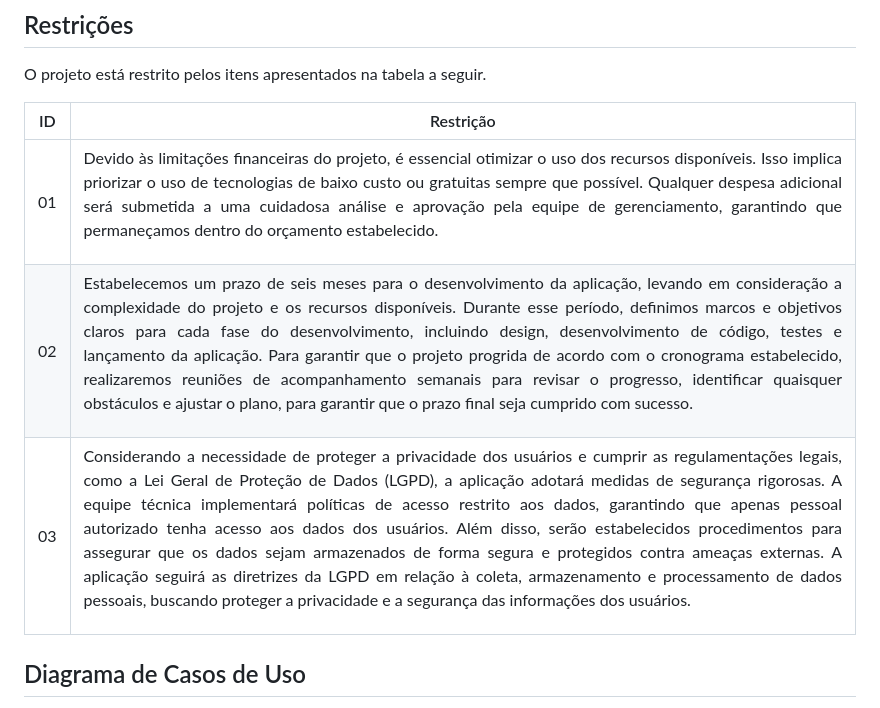
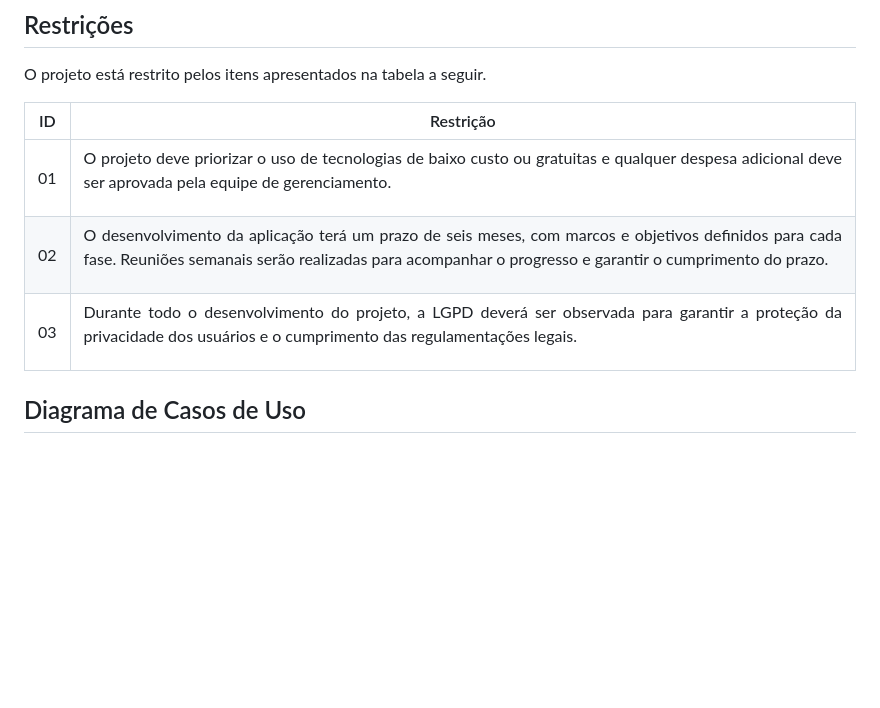
Before and after one commit to ICEI-PUC-Minas-PMV-ADS/pmv-ads-2024-1-e2-proj-int-t5-quem-paga-quanto, a Markdown page: docs/02-Especificação do Projeto.md, the part around the change. GitHub-like rendering; blank space fills up the shorter version.

Commit message:
Update restrictions

```diff
--- a/docs/02-Especificação do Projeto.md
+++ b/docs/02-Especificação do Projeto.md
@@ -85,9 +85,9 @@ O projeto está restrito pelos itens apresentados na tabela a seguir.
 
 |ID| Restrição                                             |
 |--|-------------------------------------------------------|
-|01| <p align="justify">Devido às limitações financeiras do projeto, é essencial otimizar o uso dos recursos disponíveis. Isso implica priorizar o uso de tecnologias de baixo custo ou gratuitas sempre que possível. Qualquer despesa adicional será submetida a uma cuidadosa análise e aprovação pela equipe de gerenciamento, garantindo que permaneçamos dentro do orçamento estabelecido.</p>|
-|02| <p align="justify">Estabelecemos um prazo de seis meses para o desenvolvimento da aplicação, levando em consideração a complexidade do projeto e os recursos disponíveis. Durante esse período, definimos marcos e objetivos claros para cada fase do desenvolvimento, incluindo design, desenvolvimento de código, testes e lançamento da aplicação. Para garantir que o projeto progrida de acordo com o cronograma estabelecido, realizaremos reuniões de acompanhamento semanais para revisar o progresso, identificar quaisquer obstáculos e ajustar o plano, para garantir que o prazo final seja cumprido com sucesso.</p>|
-|03| <p align="justify">Considerando a necessidade de proteger a privacidade dos usuários e cumprir as regulamentações legais, como a Lei Geral de Proteção de Dados (LGPD), a aplicação adotará medidas de segurança rigorosas. A equipe técnica implementará políticas de acesso restrito aos dados, garantindo que apenas pessoal autorizado tenha acesso aos dados dos usuários. Além disso, serão estabelecidos procedimentos para assegurar que os dados sejam armazenados de forma segura e protegidos contra ameaças externas. A aplicação seguirá as diretrizes da LGPD em relação à coleta, armazenamento e processamento de dados pessoais, buscando proteger a privacidade e a segurança das informações dos usuários.</p>|
+|01| <p align="justify">O projeto deve priorizar o uso de tecnologias de baixo custo ou gratuitas e qualquer despesa adicional deve ser aprovada pela equipe de gerenciamento.</p>|
+|02| <p align="justify">O desenvolvimento da aplicação terá um prazo de seis meses, com marcos e objetivos definidos para cada fase. Reuniões semanais serão realizadas para acompanhar o progresso e garantir o cumprimento do prazo.</p>|
+|03| <p align="justify">Durante todo o desenvolvimento do projeto, a LGPD deverá ser observada para garantir a proteção da privacidade dos usuários e o cumprimento das regulamentações legais.</p>|
 
 ## Diagrama de Casos de Uso
 
```
